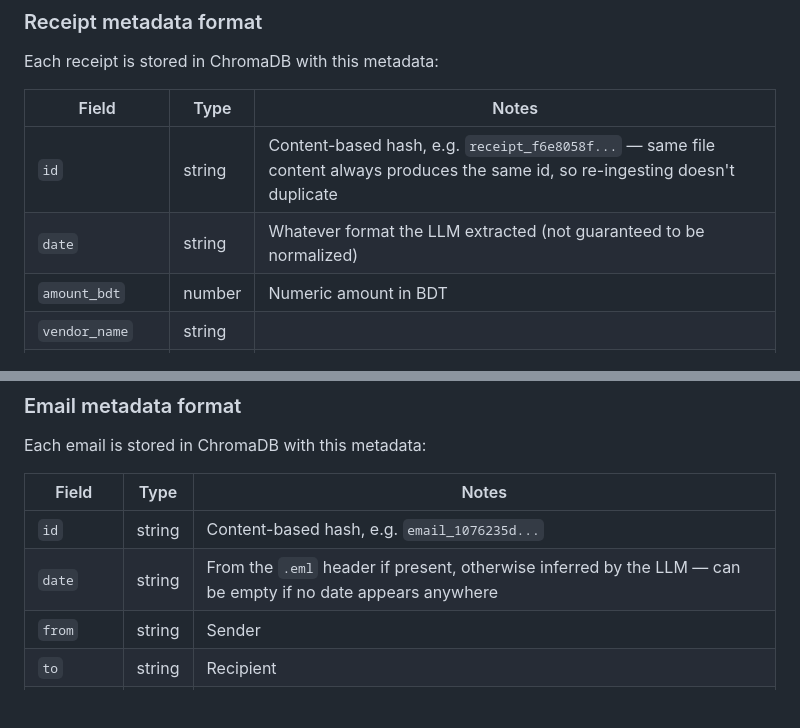
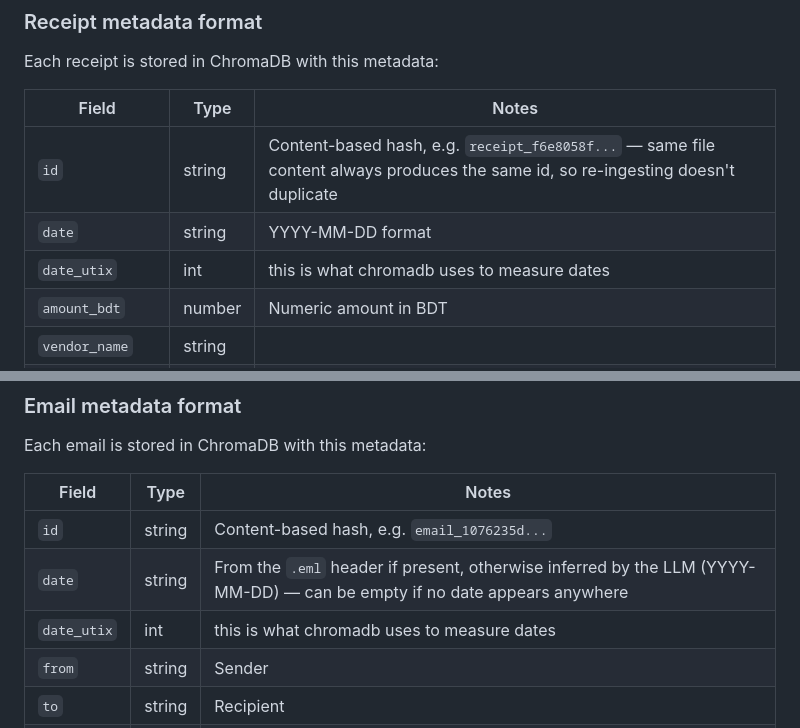
Before and after one commit to WoozyAuvro/Veritas, a Markdown page: README.md, 2 parts joined by grey strips. GitHub-like rendering; blank space fills up the shorter version.

Commit message:
Clarify date format and add date_utix field
Updated date field format and added date_utix for both receipt and email sections.

```diff
--- a/README.md
+++ b/README.md
@@ -51,7 +51,8 @@ Each receipt is stored in ChromaDB with this metadata:
 | Field | Type | Notes |
 |---|---|---|
 | `id` | string | Content-based hash, e.g. `receipt_f6e8058f...` — same file content always produces the same id, so re-ingesting doesn't duplicate |
-| `date` | string | Whatever format the LLM extracted (not guaranteed to be normalized) |
+| `date` | string | YYYY-MM-DD format |
+| `date_utix`| int | this is what chromadb uses to measure dates |
 | `amount_bdt` | number | Numeric amount in BDT |
 | `vendor_name` | string | |
 | `content` | string | Short description of what the expenditure was for |
@@ -94,7 +95,8 @@ Each email is stored in ChromaDB with this metadata:
 | Field | Type | Notes |
 |---|---|---|
 | `id` | string | Content-based hash, e.g. `email_1076235d...` |
-| `date` | string | From the `.eml` header if present, otherwise inferred by the LLM — can be empty if no date appears anywhere |
+| `date` | string | From the `.eml` header if present, otherwise inferred by the LLM (YYYY-MM-DD) — can be empty if no date appears anywhere |
+| `date_utix`| int | this is what chromadb uses to measure dates |
 | `from` | string | Sender |
 | `to` | string | Recipient |
 | `subject` | string | |
```
